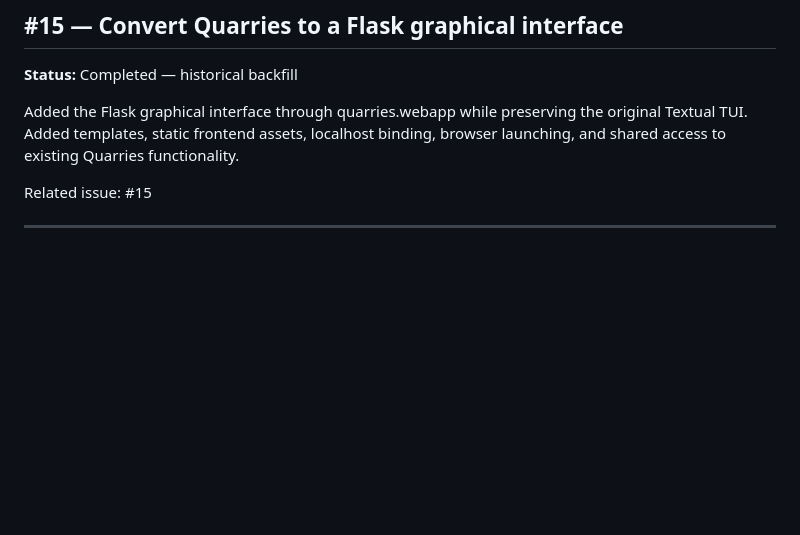
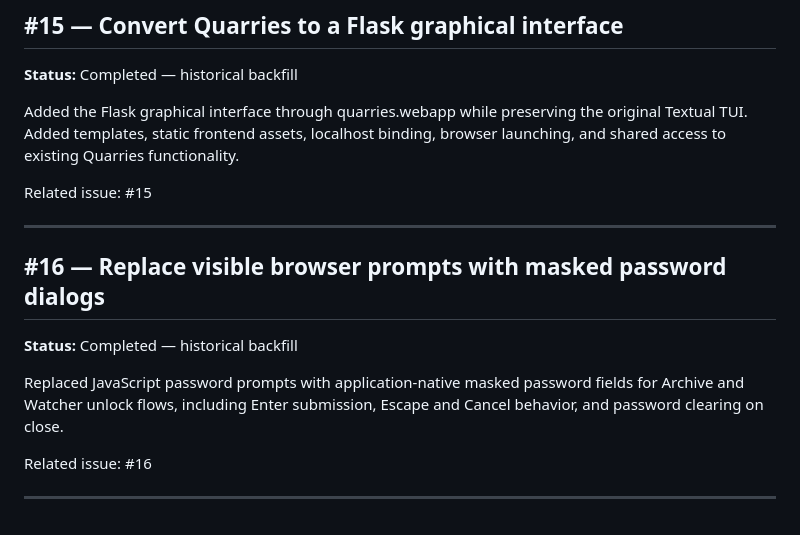
Before and after one commit to iamrichmack111/quarries, a Markdown page: docs/PROJECT-HISTORY.md, the part around the change. Rendered like a GitHub page; blank space fills up the shorter version.

Commit message:
docs(history): document masked GUI passwords (#16)

```diff
--- a/docs/PROJECT-HISTORY.md
+++ b/docs/PROJECT-HISTORY.md
@@ -179,3 +179,14 @@ Added the Flask graphical interface through quarries.webapp while preserving the
 Related issue: #15
 
 ---
+
+
+## #16 — Replace visible browser prompts with masked password dialogs
+
+**Status:** Completed — historical backfill
+
+Replaced JavaScript password prompts with application-native masked password fields for Archive and Watcher unlock flows, including Enter submission, Escape and Cancel behavior, and password clearing on close.
+
+Related issue: #16
+
+---
```
